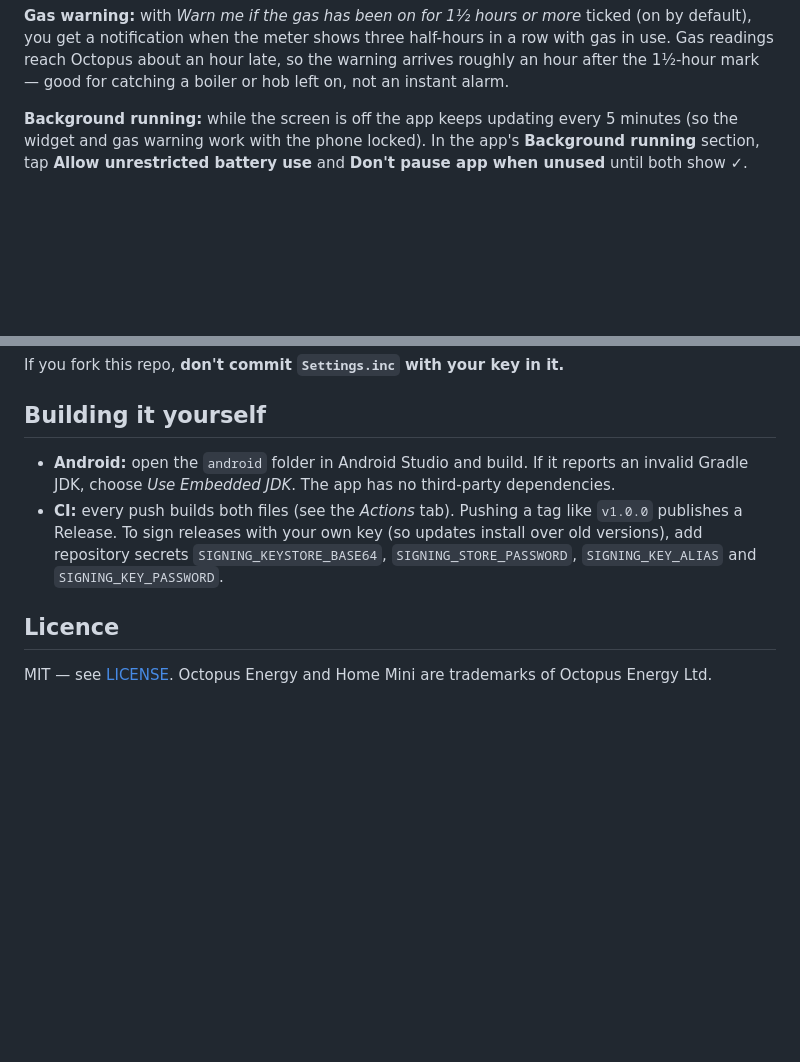
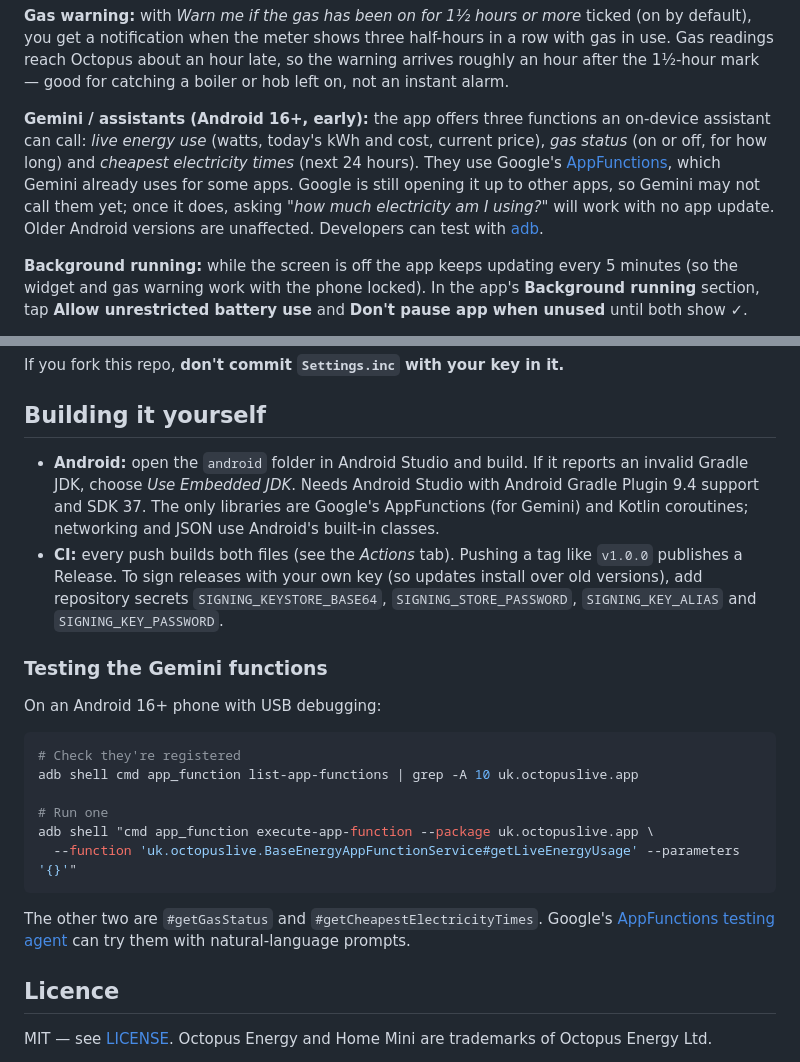
Before and after one commit to ruwaid-7/octopus-live, a Markdown page: README.md, 2 parts joined by grey strips. GitHub-like rendering; blank space fills up the shorter version.

Commit message:
README: Gemini functions and how to test them

````diff
--- a/README.md
+++ b/README.md
@@ -97,6 +97,15 @@ see live watts and today's cost in the pull-down panel. Tap it to refresh.
 default), you get a notification when the meter shows three half-hours in a row with gas in use.
 Gas readings reach Octopus about an hour late, so the warning arrives roughly an hour after the
 1½-hour mark — good for catching a boiler or hob left on, not an instant alarm.
+
+**Gemini / assistants (Android 16+, early):** the app offers three functions an on-device
+assistant can call: *live energy use* (watts, today's kWh and cost, current price), *gas status*
+(on or off, for how long) and *cheapest electricity times* (next 24 hours). They use Google's
+[AppFunctions](https://developer.android.com/ai/appfunctions/add-appfunctions), which Gemini
+already uses for some apps. Google is still opening it up to other apps, so Gemini may not call
+them yet; once it does, asking *"how much electricity am I using?"* will work with no app update.
+Older Android versions are unaffected. Developers can test with
+[adb](#testing-the-gemini-functions).
 
 **Background running:** while the screen is off the app keeps updating every 5 minutes (so the
 widget and gas warning work with the phone locked). In the app's **Background running** section,
@@ -277,12 +286,31 @@ If you fork this repo, **don't commit `Settings.inc` with your key in it.**
 ## Building it yourself
 
 - **Android:** open the `android` folder in Android Studio and build. If it reports an invalid
-  Gradle JDK, choose *Use Embedded JDK*. The app has no third-party dependencies.
+  Gradle JDK, choose *Use Embedded JDK*. Needs Android Studio with Android Gradle Plugin 9.4
+  support and SDK 37. The only libraries are Google's AppFunctions (for Gemini) and Kotlin
+  coroutines; networking and JSON use Android's built-in classes.
 - **CI:** every push builds both files (see the *Actions* tab). Pushing a tag like `v1.0.0`
   publishes a Release. To sign releases with your own key (so updates install over old versions),
   add repository secrets `SIGNING_KEYSTORE_BASE64`, `SIGNING_STORE_PASSWORD`, `SIGNING_KEY_ALIAS`
   and `SIGNING_KEY_PASSWORD`.
 
+### Testing the Gemini functions
+
+On an Android 16+ phone with USB debugging:
+
+```sh
+# Check they're registered
+adb shell cmd app_function list-app-functions | grep -A 10 uk.octopuslive.app
+
+# Run one
+adb shell "cmd app_function execute-app-function --package uk.octopuslive.app \
+  --function 'uk.octopuslive.BaseEnergyAppFunctionService#getLiveEnergyUsage' --parameters '{}'"
+```
+
+The other two are `#getGasStatus` and `#getCheapestElectricityTimes`. Google's
+[AppFunctions testing agent](https://github.com/android/appfunctions) can try them with
+natural-language prompts.
+
 ## Licence
 
 MIT — see [LICENSE](LICENSE). Octopus Energy and Home Mini are trademarks of Octopus Energy Ltd.
````
